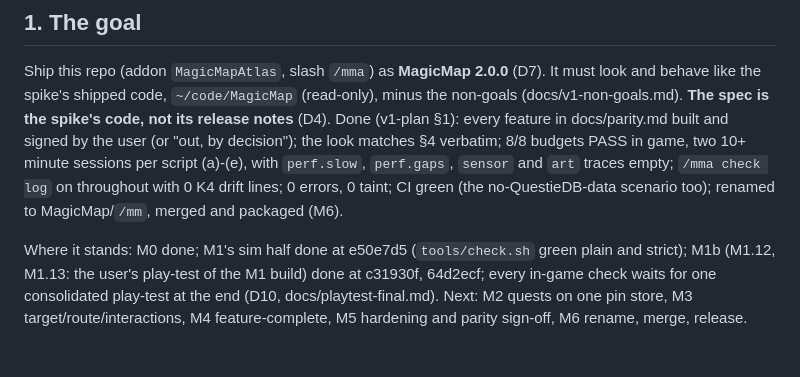
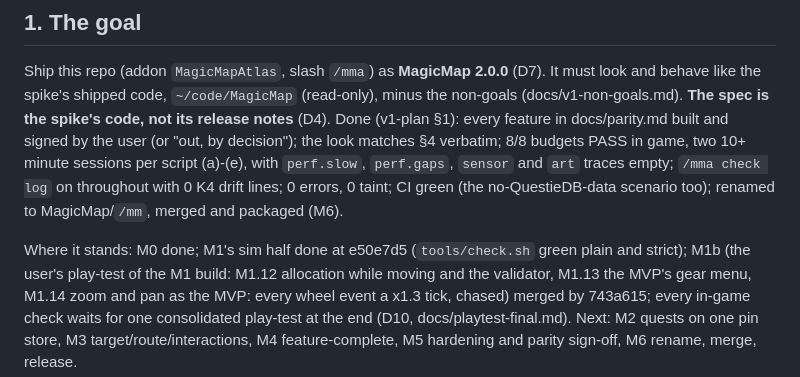
Before and after one commit to benmills/MagicMap, a Markdown page: docs/brief.md, the part around the change. Drawn GitHub-style.

Commit message:
Brief: M1b's three packages, M1.14 included
Co-Authored-By: Claude Opus 5.5 <noreply@anthropic.com>

```diff
--- a/docs/brief.md
+++ b/docs/brief.md
@@ -21,7 +21,9 @@ and `art` traces empty; `/mma check log` on throughout with 0 K4 drift lines; 0
 (the no-QuestieDB-data scenario too); renamed to MagicMap/`/mm`, merged and packaged (M6).
 
 Where it stands: M0 done; M1's sim half done at e50e7d5 (`tools/check.sh` green plain and strict); M1b
-(M1.12, M1.13: the user's play-test of the M1 build) done at c31930f, 64d2ecf; every
+(the user's play-test of the M1 build: M1.12 allocation while moving and the validator, M1.13 the
+MVP's gear menu, M1.14 zoom and pan as the MVP: every wheel event a x1.3 tick, chased) merged by 743a615;
+every
 in-game check waits for one consolidated play-test at the end (D10, docs/playtest-final.md). Next: M2
 quests on one pin store, M3 target/route/interactions, M4 feature-complete, M5 hardening and parity
 sign-off, M6 rename, merge, release.
```
